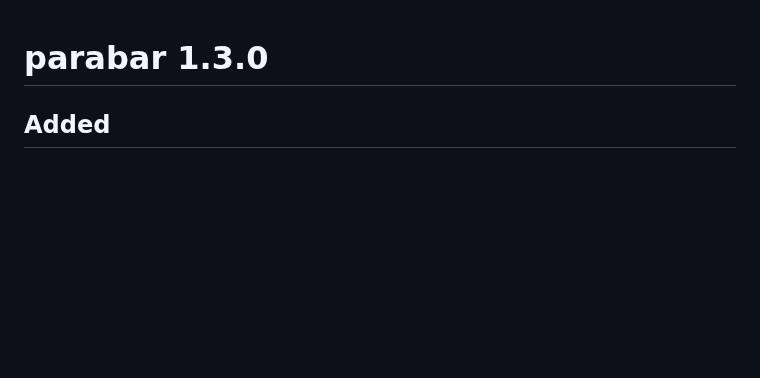
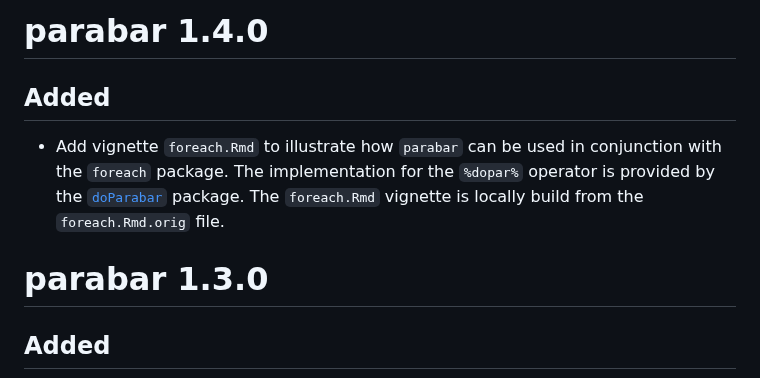
Before and after one commit to mihaiconstantin/parabar, a Markdown page: NEWS.md, the part around the change. Drawn GitHub-style; blank space fills up the shorter version.

Commit message:
Docs: add changes to `NEWS`

```diff
--- a/NEWS.md
+++ b/NEWS.md
@@ -1,3 +1,12 @@
+# parabar 1.4.0
+
+## Added
+- Add vignette `foreach.Rmd` to illustrate how `parabar` can be used in
+  conjunction with the `foreach` package. The implementation for the `%dopar%`
+  operator is provided by the
+   [`doParabar`](https://github.com/mihaiconstantin/doParabar) package. The
+  `foreach.Rmd` vignette is locally build from the `foreach.Rmd.orig` file.
+
 # parabar 1.3.0
 
 ## Added
```
